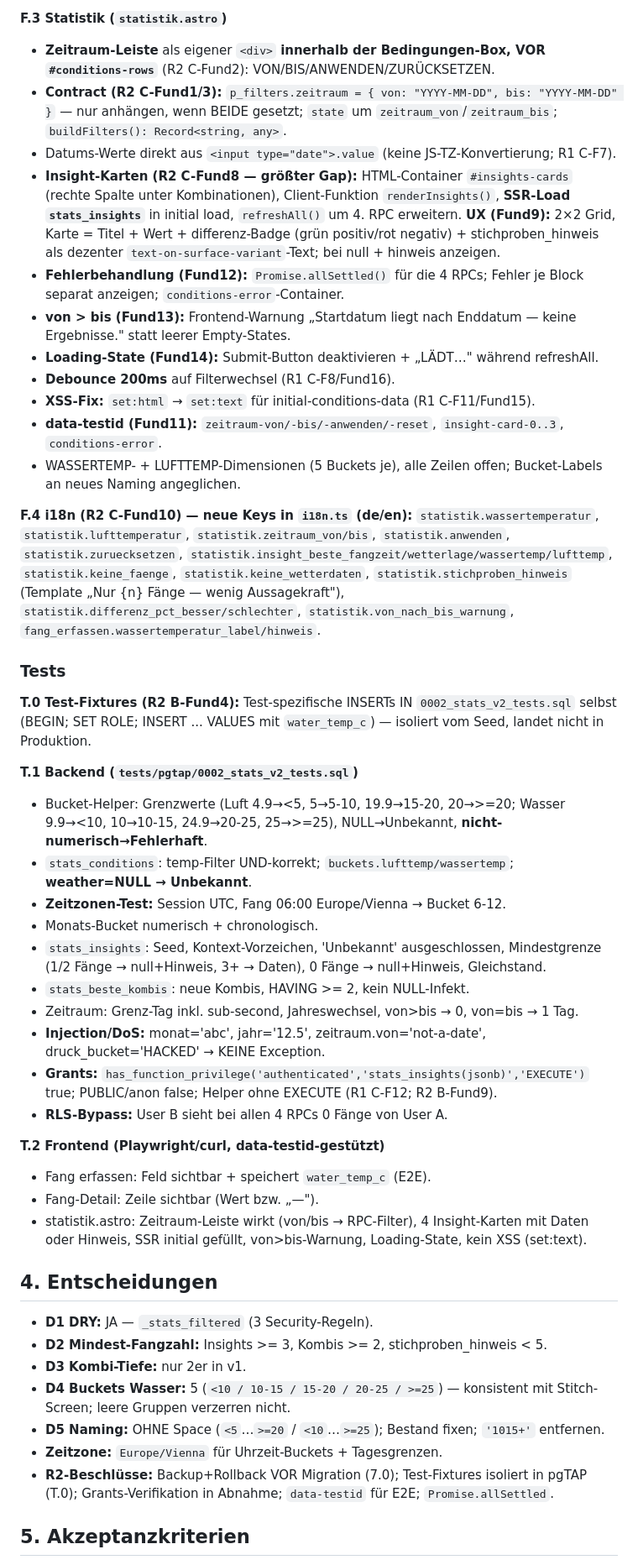
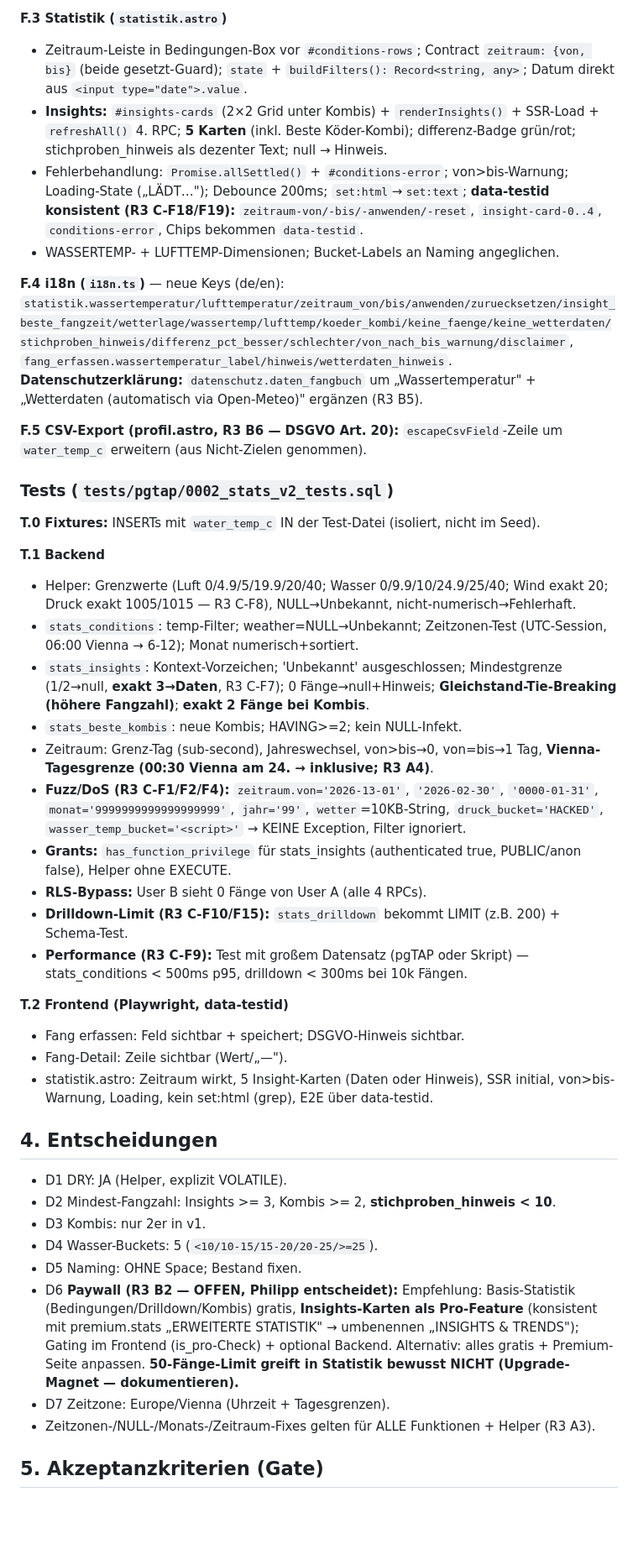
Before and after one commit to delkim2003/carp24-fangbuch, a Markdown page: docs/PLAN_STATISTIK_V2.md, the part around one of its changes. Shown at 84% size. GitHub-like rendering; blank space fills up the shorter version.

Commit message:
Statistik v2: Plan v5 FINAL — R3 eingearbeitet (DoS-feste Validierung, DSGVO, Köder-Insight, Gates)

```diff
--- a/docs/PLAN_STATISTIK_V2.md
+++ b/docs/PLAN_STATISTIK_V2.md
@@ -78,50 +74,45 @@
 
 **F.3 Statistik (`statistik.astro`)**
-- **Zeitraum-Leiste** als eigener `<div>` **innerhalb der Bedingungen-Box, VOR `#conditions-rows`** (R2 C-Fund2): VON/BIS/ANWENDEN/ZURÜCKSETZEN.
-- **Contract (R2 C-Fund1/3):** `p_filters.zeitraum = { von: "YYYY-MM-DD", bis: "YYYY-MM-DD" }` — nur anhängen, wenn BEIDE gesetzt; `state` um `zeitraum_von`/`zeitraum_bis`; `buildFilters(): Record<string, any>`.
-- Datums-Werte direkt aus `<input type="date">.value` (keine JS-TZ-Konvertierung; R1 C-F7).
-- **Insight-Karten (R2 C-Fund8 — größter Gap):** HTML-Container `#insights-cards` (rechte Spalte unter Kombinationen), Client-Funktion `renderInsights()`, **SSR-Load `stats_insights`** in initial load, `refreshAll()` um 4. RPC erweitern. **UX (Fund9):** 2×2 Grid, Karte = Titel + Wert + differenz-Badge (grün positiv/rot negativ) + stichproben_hinweis als dezenter `text-on-surface-variant`-Text; bei null + hinweis anzeigen.
-- **Fehlerbehandlung (Fund12):** `Promise.allSettled()` für die 4 RPCs; Fehler je Block separat anzeigen; `conditions-error`-Container.
-- **von > bis (Fund13):** Frontend-Warnung „Startdatum liegt nach Enddatum — keine Ergebnisse." statt leerer Empty-States.
-- **Loading-State (Fund14):** Submit-Button deaktivieren + „LÄDT…" während refreshAll.
-- **Debounce 200ms** auf Filterwechsel (R1 C-F8/Fund16).
-- **XSS-Fix:** `set:html` → `set:text` für initial-conditions-data (R1 C-F11/Fund15).
-- **data-testid (Fund11):** `zeitraum-von/-bis/-anwenden/-reset`, `insight-card-0..3`, `conditions-error`.
-- WASSERTEMP- + LUFTTEMP-Dimensionen (5 Buckets je), alle Zeilen offen; Bucket-Labels an neues Naming angeglichen.
+- Zeitraum-Leiste in Bedingungen-Box vor `#conditions-rows`; Contract `zeitraum: {von, bis}` (beide gesetzt-Guard); `state` + `buildFilters(): Record<string, any>`; Datum direkt aus `<input type="date">.value`.
+- **Insights:** `#insights-cards` (2×2 Grid unter Kombis) + `renderInsights()` + SSR-Load + `refreshAll()` 4. RPC; **5 Karten** (inkl. Beste Köder-Kombi); differenz-Badge grün/rot; stichproben_hinweis als dezenter Text; null → Hinweis.
+- Fehlerbehandlung: `Promise.allSettled()` + `#conditions-error`; von>bis-Warnung; Loading-State („LÄDT…"); Debounce 200ms; `set:html`→`set:text`; **data-testid konsistent (R3 C-F18/F19):** `zeitraum-von/-bis/-anwenden/-reset`, `insight-card-0..4`, `conditions-error`, Chips bekommen `data-testid`.
+- WASSERTEMP- + LUFTTEMP-Dimensionen; Bucket-Labels an Naming angeglichen.
 
-**F.4 i18n (R2 C-Fund10) — neue Keys in `i18n.ts` (de/en):**
-`statistik.wassertemperatur`, `statistik.lufttemperatur`, `statistik.zeitraum_von/bis`, `statistik.anwenden`, `statistik.zuruecksetzen`, `statistik.insight_beste_fangzeit/wetterlage/wassertemp/lufttemp`, `statistik.keine_faenge`, `statistik.keine_wetterdaten`, `statistik.stichproben_hinweis` (Template „Nur {n} Fänge — wenig Aussagekraft"), `statistik.differenz_pct_besser/schlechter`, `statistik.von_nach_bis_warnung`, `fang_erfassen.wassertemperatur_label/hinweis`.
+**F.4 i18n (`i18n.ts`)** — neue Keys (de/en): `statistik.wassertemperatur/lufttemperatur/zeitraum_von/bis/anwenden/zuruecksetzen/insight_beste_fangzeit/wetterlage/wassertemp/lufttemp/koeder_kombi/keine_faenge/keine_wetterdaten/stichproben_hinweis/differenz_pct_besser/schlechter/von_nach_bis_warnung/disclaimer`, `fang_erfassen.wassertemperatur_label/hinweis/wetterdaten_hinweis`. **Datenschutzerklärung:** `datenschutz.daten_fangbuch` um „Wassertemperatur" + „Wetterdaten (automatisch via Open-Meteo)" ergänzen (R3 B5).
 
-### Tests
+**F.5 CSV-Export (profil.astro, R3 B6 — DSGVO Art. 20):** `escapeCsvField`-Zeile um `water_temp_c` erweitern (aus Nicht-Zielen genommen).
 
-**T.0 Test-Fixtures (R2 B-Fund4):** Test-spezifische INSERTs IN `0002_stats_v2_tests.sql` selbst (BEGIN; SET ROLE; INSERT ... VALUES mit `water_temp_c`) — isoliert vom Seed, landet nicht in Produktion.
+### Tests (`tests/pgtap/0002_stats_v2_tests.sql`)
 
-**T.1 Backend (`tests/pgtap/0002_stats_v2_tests.sql`)**
-- Bucket-Helper: Grenzwerte (Luft 4.9→<5, 5→5-10, 19.9→15-20, 20→>=20; Wasser 9.9→<10, 10→10-15, 24.9→20-25, 25→>=25), NULL→Unbekannt, **nicht-numerisch→Fehlerhaft**.
-- `stats_conditions`: temp-Filter UND-korrekt; `buckets.lufttemp/wassertemp`; **weather=NULL → Unbekannt**.
-- **Zeitzonen-Test:** Session UTC, Fang 06:00 Europe/Vienna → Bucket 6-12.
-- Monats-Bucket numerisch + chronologisch.
-- `stats_insights`: Seed, Kontext-Vorzeichen, 'Unbekannt' ausgeschlossen, Mindestgrenze (1/2 Fänge → null+Hinweis, 3+ → Daten), 0 Fänge → null+Hinweis, Gleichstand.
-- `stats_beste_kombis`: neue Kombis, HAVING >= 2, kein NULL-Infekt.
-- Zeitraum: Grenz-Tag inkl. sub-second, Jahreswechsel, von>bis → 0, von=bis → 1 Tag.
-- **Injection/DoS:** monat='abc', jahr='12.5', zeitraum.von='not-a-date', druck_bucket='HACKED' → KEINE Exception.
-- **Grants:** `has_function_privilege('authenticated','stats_insights(jsonb)','EXECUTE')` true; PUBLIC/anon false; Helper ohne EXECUTE (R1 C-F12; R2 B-Fund9).
-- **RLS-Bypass:** User B sieht bei allen 4 RPCs 0 Fänge von User A.
+**T.0 Fixtures:** INSERTs mit `water_temp_c` IN der Test-Datei (isoliert, nicht im Seed).
 
-**T.2 Frontend (Playwright/curl, data-testid-gestützt)**
-- Fang erfassen: Feld sichtbar + speichert `water_temp_c` (E2E).
-- Fang-Detail: Zeile sichtbar (Wert bzw. „—").
-- statistik.astro: Zeitraum-Leiste wirkt (von/bis → RPC-Filter), 4 Insight-Karten mit Daten oder Hinweis, SSR initial gefüllt, von>bis-Warnung, Loading-State, kein XSS (set:text).
+**T.1 Backend**
+- Helper: Grenzwerte (Luft 0/4.9/5/19.9/20/40; Wasser 0/9.9/10/24.9/25/40; Wind exakt 20; Druck exakt 1005/1015 — R3 C-F8), NULL→Unbekannt, nicht-numerisch→Fehlerhaft.
+- `stats_conditions`: temp-Filter; weather=NULL→Unbekannt; Zeitzonen-Test (UTC-Session, 06:00 Vienna → 6-12); Monat numerisch+sortiert.
+- `stats_insights`: Kontext-Vorzeichen; 'Unbekannt' ausgeschlossen; Mindestgrenze (1/2→null, **exakt 3→Daten**, R3 C-F7); 0 Fänge→null+Hinweis; **Gleichstand-Tie-Breaking (höhere Fangzahl)**; **exakt 2 Fänge bei Kombis**.
+- `stats_beste_kombis`: neue Kombis; HAVING>=2; kein NULL-Infekt.
+- Zeitraum: Grenz-Tag (sub-second), Jahreswechsel, von>bis→0, von=bis→1 Tag, **Vienna-Tagesgrenze (00:30 Vienna am 24. → inklusive; R3 A4)**.
+- **Fuzz/DoS (R3 C-F1/F2/F4):** `zeitraum.von='2026-13-01'`, `'2026-02-30'`, `'0000-01-31'`, `monat='9999999999999999999'`, `jahr='99'`, `wetter`=10KB-String, `druck_bucket='HACKED'`, `wasser_temp_bucket='<script>'` → KEINE Exception, Filter ignoriert.
+- **Grants:** `has_function_privilege` für stats_insights (authenticated true, PUBLIC/anon false), Helper ohne EXECUTE.
+- **RLS-Bypass:** User B sieht 0 Fänge von User A (alle 4 RPCs).
+- **Drilldown-Limit (R3 C-F10/F15):** `stats_drilldown` bekommt LIMIT (z.B. 200) + Schema-Test.
+- **Performance (R3 C-F9):** Test mit großem Datensatz (pgTAP oder Skript) — stats_conditions < 500ms p95, drilldown < 300ms bei 10k Fängen.
+
+**T.2 Frontend (Playwright, data-testid)**
+- Fang erfassen: Feld sichtbar + speichert; DSGVO-Hinweis sichtbar.
+- Fang-Detail: Zeile sichtbar (Wert/„—").
+- statistik.astro: Zeitraum wirkt, 5 Insight-Karten (Daten oder Hinweis), SSR initial, von>bis-Warnung, Loading, kein set:html (grep), E2E über data-testid.
 
 ## 4. Entscheidungen
 
-- **D1 DRY:** JA — `_stats_filtered` (3 Security-Regeln).
-- **D2 Mindest-Fangzahl:** Insights >= 3, Kombis >= 2, stichproben_hinweis < 5.
-- **D3 Kombi-Tiefe:** nur 2er in v1.
-- **D4 Buckets Wasser:** 5 (`<10 / 10-15 / 15-20 / 20-25 / >=25`) — konsistent mit Stitch-Screen; leere Gruppen verzerren nicht.
-- **D5 Naming:** OHNE Space (`<5`…`>=20` / `<10`…`>=25`); Bestand fixen; `'1015+'` entfernen.
-- **Zeitzone:** `Europe/Vienna` für Uhrzeit-Buckets + Tagesgrenzen.
-- **R2-Beschlüsse:** Backup+Rollback VOR Migration (7.0); Test-Fixtures isoliert in pgTAP (T.0); Grants-Verifikation in Abnahme; `data-testid` für E2E; `Promise.allSettled`.
+- D1 DRY: JA (Helper, explizit VOLATILE).
+- D2 Mindest-Fangzahl: Insights >= 3, Kombis >= 2, **stichproben_hinweis < 10**.
+- D3 Kombis: nur 2er in v1.
+- D4 Wasser-Buckets: 5 (`<10/10-15/15-20/20-25/>=25`).
+- D5 Naming: OHNE Space; Bestand fixen.
+- D6 **Paywall (R3 B2 — OFFEN, Philipp entscheidet):** Empfehlung: Basis-Statistik (Bedingungen/Drilldown/Kombis) gratis, **Insights-Karten als Pro-Feature** (konsistent mit premium.stats „ERWEITERTE STATISTIK" → umbenennen „INSIGHTS & TRENDS"); Gating im Frontend (is_pro-Check) + optional Backend. Alternativ: alles gratis + Premium-Seite anpassen. **50-Fänge-Limit greift in Statistik bewusst NICHT (Upgrade-Magnet — dokumentieren).**
+- D7 Zeitzone: Europe/Vienna (Uhrzeit + Tagesgrenzen).
+- Zeitzonen-/NULL-/Monats-/Zeitraum-Fixes gelten für ALLE Funktionen + Helper (R3 A3).
 
-## 5. Akzeptanzkriterien
+## 5. Akzeptanzkriterien (Gate)
 
```
Also changed, not shown: other parts of docs/PLAN_STATISTIK_V2.md (+69 -69 lines).
